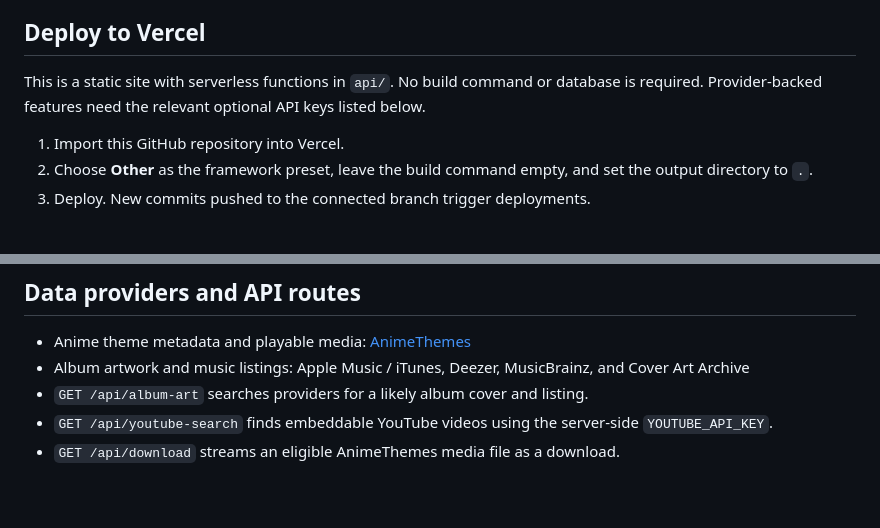
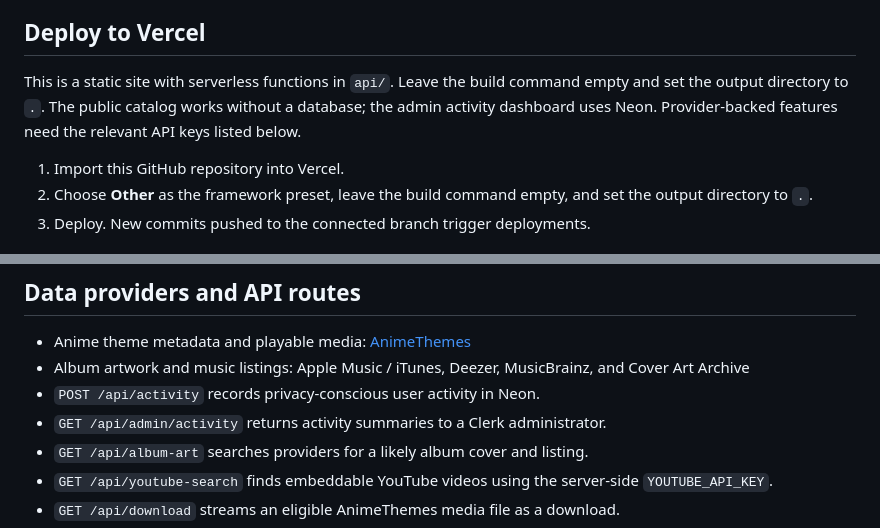
Before and after one commit to jhon-guiller-barenio/AnimeOstFinder, a Markdown page: README.md, 2 parts joined by grey strips. Drawn GitHub-style; blank space fills up the shorter version.

Commit message:
Clarify database requirements and activity routes

```diff
--- a/README.md
+++ b/README.md
@@ -31,7 +31,7 @@ The catalog can also be viewed from a basic static server, but album artwork loo
 
 ## Deploy to Vercel
 
-This is a static site with serverless functions in `api/`. No build command or database is required. Provider-backed features need the relevant optional API keys listed below.
+This is a static site with serverless functions in `api/`. Leave the build command empty and set the output directory to `.`. The public catalog works without a database; the admin activity dashboard uses Neon. Provider-backed features need the relevant API keys listed below.
 
 1. Import this GitHub repository into Vercel.
 2. Choose **Other** as the framework preset, leave the build command empty, and set the output directory to `.`.
@@ -83,6 +83,8 @@ Apply the database migration in `db/migrations/001_activity_events.sql` if setti
 
 - Anime theme metadata and playable media: [AnimeThemes](https://animethemes.moe/)
 - Album artwork and music listings: Apple Music / iTunes, Deezer, MusicBrainz, and Cover Art Archive
+- `POST /api/activity` records privacy-conscious user activity in Neon.
+- `GET /api/admin/activity` returns activity summaries to a Clerk administrator.
 - `GET /api/album-art` searches providers for a likely album cover and listing.
 - `GET /api/youtube-search` finds embeddable YouTube videos using the server-side `YOUTUBE_API_KEY`.
 - `GET /api/download` streams an eligible AnimeThemes media file as a download.
```
